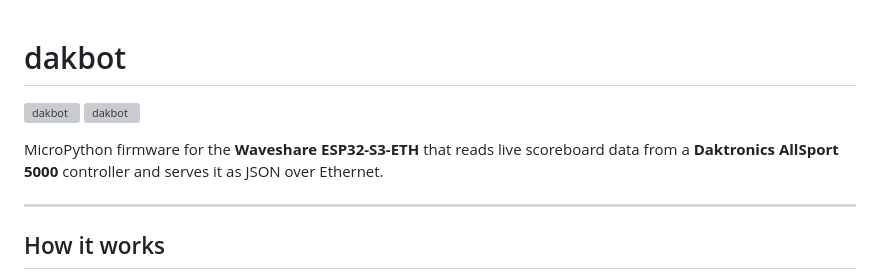
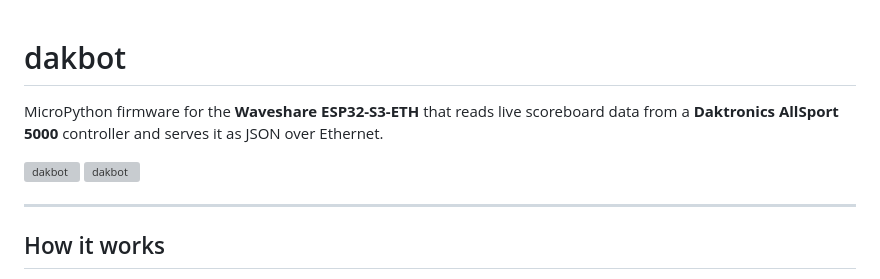
Before and after one commit to chrissabato/dakbot, a Markdown page: README.md, the part around the change. Rendered like a GitHub page; grey boxes are pictures that could not be loaded.

Commit message:
Move description above photos in README
Co-Authored-By: Claude Sonnet 4.6 <noreply@anthropic.com>

```diff
--- a/README.md
+++ b/README.md
@@ -1,9 +1,9 @@
 # dakbot
+
+MicroPython firmware for the **Waveshare ESP32-S3-ETH** that reads live scoreboard data from a **Daktronics AllSport 5000** controller and serves it as JSON over Ethernet.
 
 ![dakbot](https://chrissabato.com/20260416/20260416.jpg)
 ![dakbot](https://chrissabato.com/20260416/dakbot.jpg)
-
-MicroPython firmware for the **Waveshare ESP32-S3-ETH** that reads live scoreboard data from a **Daktronics AllSport 5000** controller and serves it as JSON over Ethernet.
 
 ---
 
```
